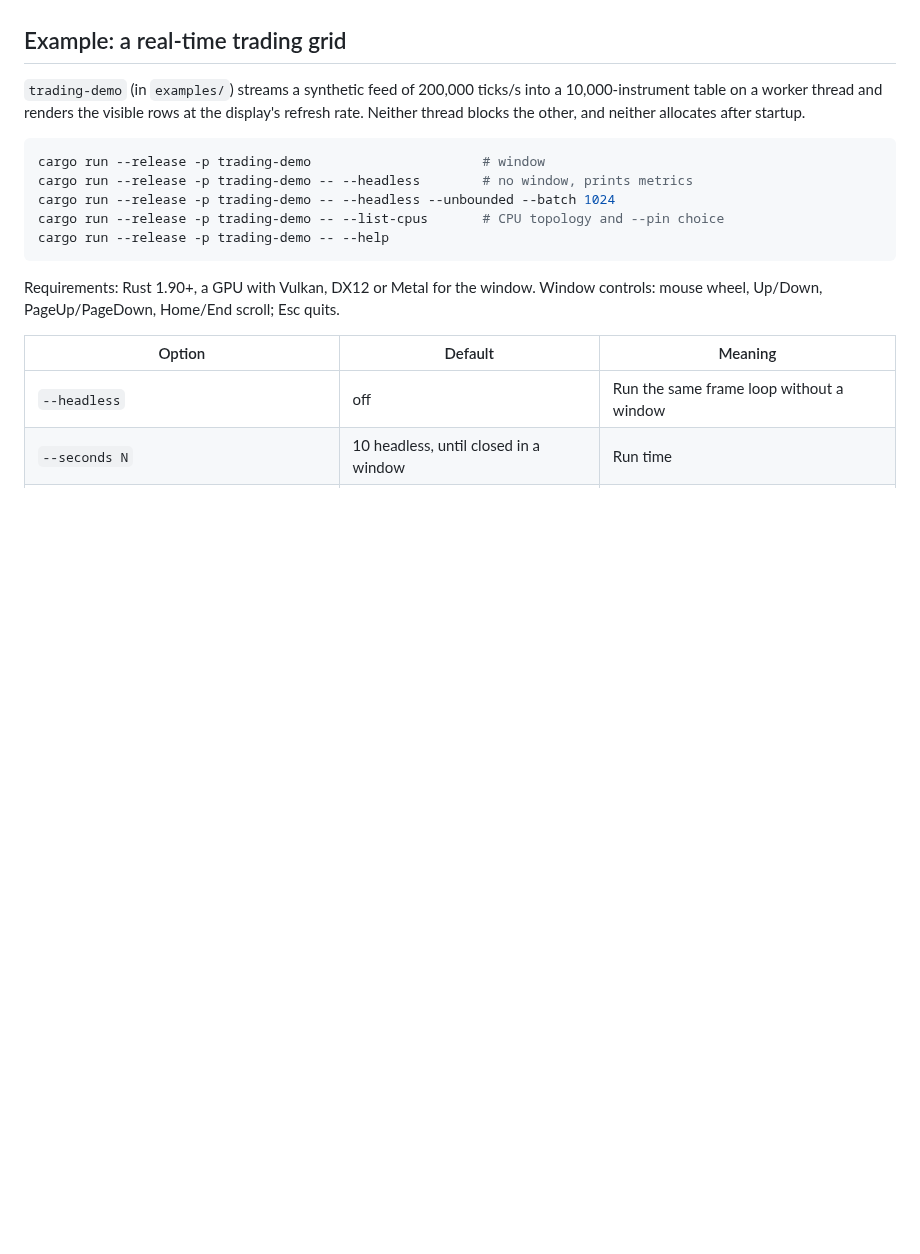
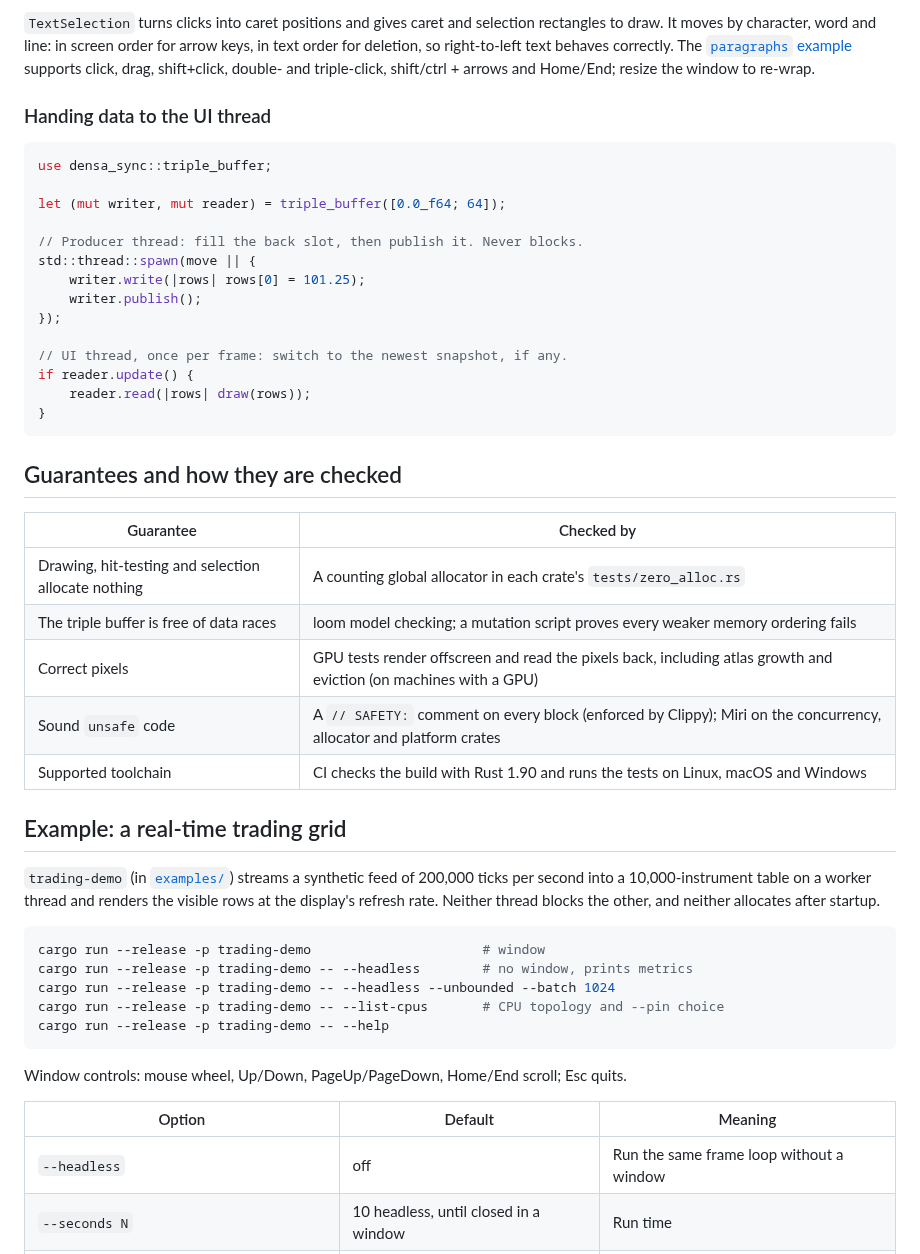
Before and after one commit to densa-rs/densa, a Markdown page: README.md, the part around one of its changes. Rendered like a GitHub page; blank space fills up the shorter version.

````diff
--- a/README.md
+++ b/README.md
@@ -64,9 +148,45 @@ Home/End; resize the window to re-wrap.
+`TextSelection` turns clicks into caret positions and gives caret and selection rectangles to
+draw. It moves by character, word and line: in screen order for arrow keys, in text order for
+deletion, so right-to-left text behaves correctly. The
+[`paragraphs` example](crates/densa-paragraph/examples/paragraphs.rs) supports click, drag,
+shift+click, double- and triple-click, shift/ctrl + arrows and Home/End; resize the window to
+re-wrap.
+
+### Handing data to the UI thread
+
+```rust
+use densa_sync::triple_buffer;
+
+let (mut writer, mut reader) = triple_buffer([0.0_f64; 64]);
+
+// Producer thread: fill the back slot, then publish it. Never blocks.
+std::thread::spawn(move || {
+    writer.write(|rows| rows[0] = 101.25);
+    writer.publish();
+});
+
+// UI thread, once per frame: switch to the newest snapshot, if any.
+if reader.update() {
+    reader.read(|rows| draw(rows));
+}
+```
+
+## Guarantees and how they are checked
+
+| Guarantee | Checked by |
+|---|---|
+| Drawing, hit-testing and selection allocate nothing | A counting global allocator in each crate's `tests/zero_alloc.rs` |
+| The triple buffer is free of data races | loom model checking; a mutation script proves every weaker memory ordering fails |
+| Correct pixels | GPU tests render offscreen and read the pixels back, including atlas growth and eviction (on machines with a GPU) |
+| Sound `unsafe` code | A `// SAFETY:` comment on every block (enforced by Clippy); Miri on the concurrency, allocator and platform crates |
+| Supported toolchain | CI checks the build with Rust 1.90 and runs the tests on Linux, macOS and Windows |
 
 ## Example: a real-time trading grid
 
-`trading-demo` (in `examples/`) streams a synthetic feed of 200,000 ticks/s into a 10,000-instrument table on a
-worker thread and renders the visible rows at the display's refresh rate. Neither thread
-blocks the other, and neither allocates after startup.
+`trading-demo` (in [`examples/`](examples/trading-demo)) streams a synthetic feed of 200,000
+ticks per second into a 10,000-instrument table on a worker thread and renders the visible rows
+at the display's refresh rate. Neither thread blocks the other, and neither allocates after
+startup.
 
 ```sh
 cargo run --release -p trading-demo                      # window
@@ -76,8 +196,7 @@ cargo run --release -p trading-demo -- --list-cpus       # CPU topology and --pi
 cargo run --release -p trading-demo -- --help
 ```
 
-Requirements: Rust 1.90+, a GPU with Vulkan, DX12 or Metal for the window. Window controls:
-mouse wheel, Up/Down, PageUp/PageDown, Home/End scroll; Esc quits.
+Window controls: mouse wheel, Up/Down, PageUp/PageDown, Home/End scroll; Esc quits.
 
 | Option | Default | Meaning |
 |---|---|---|
````
Also changed, not shown: other parts of README.md (+163 -66 lines), docs/paragraphs.png, docs/screenshot.png, 12 other files.
